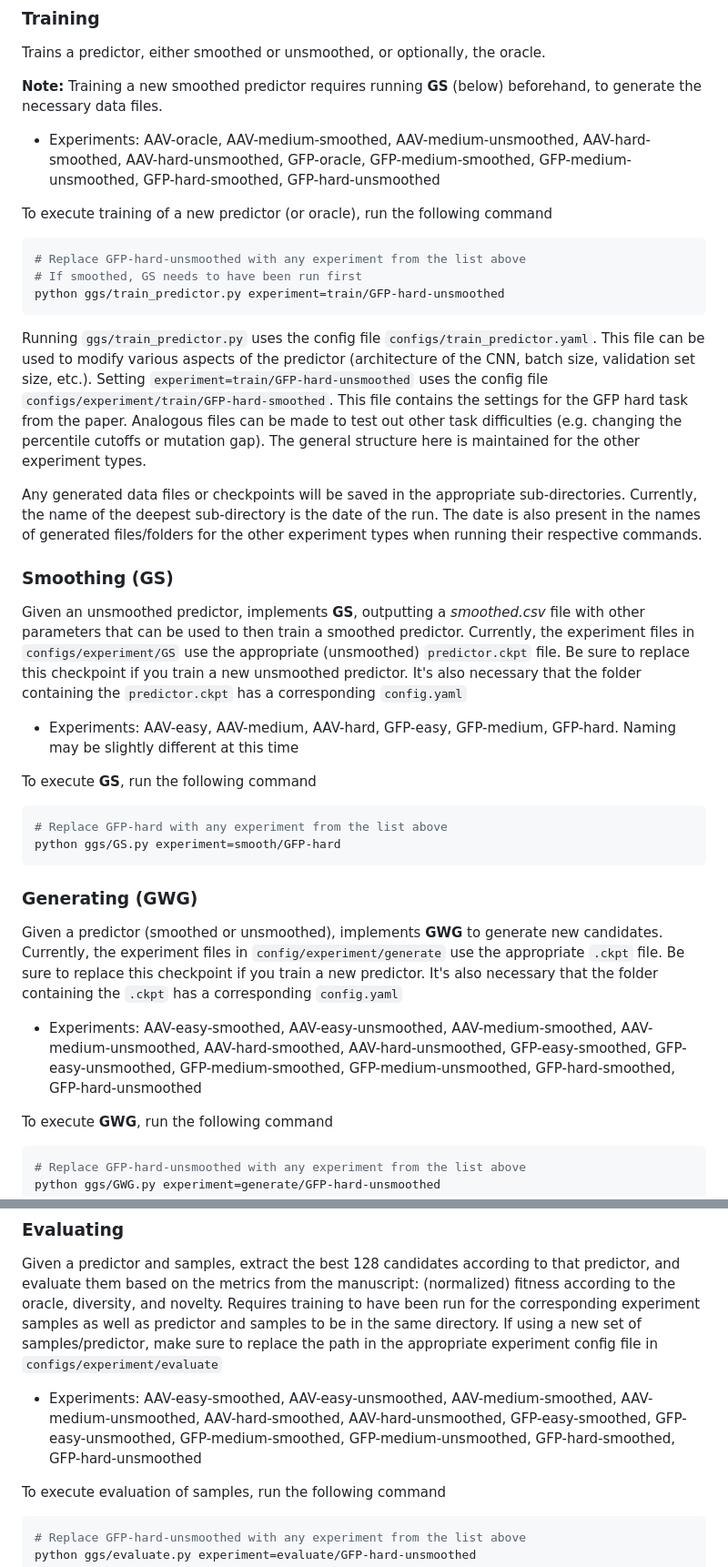
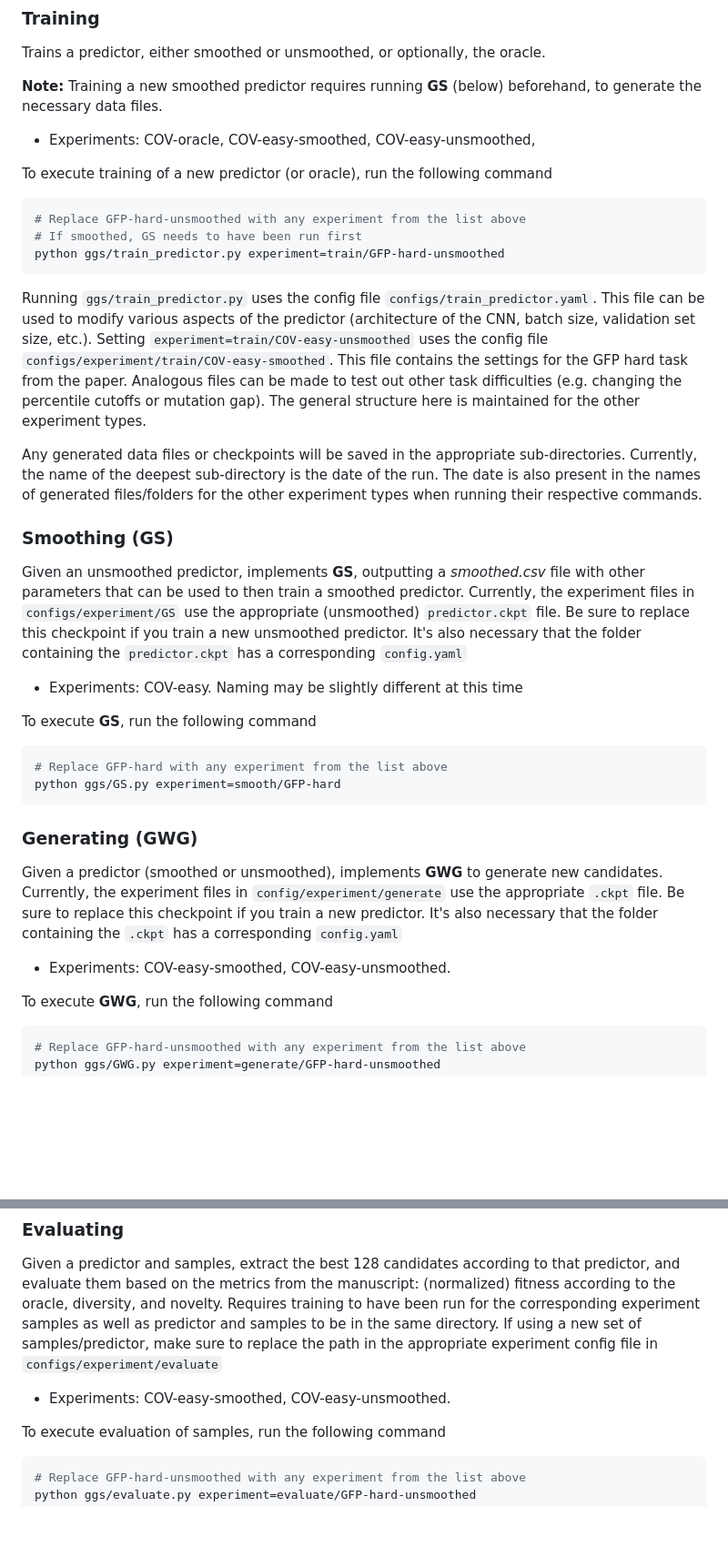
Before and after one commit to BramKlingeler/Denovo_antibody_design_VGGS, a Markdown page: VGGS/README.md, 2 parts joined by grey strips. Shown at 91% size. Rendered like a GitHub page; blank space fills up the shorter version.

````diff
--- a/VGGS/README.md
+++ b/VGGS/README.md
@@ -38,7 +38,7 @@ Training, Smoothing, Generating, Evaluating
 Trains a predictor, either smoothed or unsmoothed, or optionally, the oracle.
 
 **Note:** Training a new smoothed predictor requires running **GS** (below) beforehand, to generate the necessary data files.
-- Experiments: AAV-oracle, AAV-medium-smoothed, AAV-medium-unsmoothed, AAV-hard-smoothed, AAV-hard-unsmoothed, GFP-oracle, GFP-medium-smoothed, GFP-medium-unsmoothed, GFP-hard-smoothed, GFP-hard-unsmoothed
+- Experiments: COV-oracle, COV-easy-smoothed, COV-easy-unsmoothed,
 
 To execute training of a new predictor (or oracle), run the following command
 ```bash
@@ -47,13 +47,13 @@ To execute training of a new predictor (or oracle), run the following command
 python ggs/train_predictor.py experiment=train/GFP-hard-unsmoothed
 ```
 
-Running ```ggs/train_predictor.py``` uses the config file ```configs/train_predictor.yaml```. This file can be used to modify various aspects of the predictor (architecture of the CNN, batch size, validation set size, etc.). Setting ```experiment=train/GFP-hard-unsmoothed``` uses the config file ```configs/experiment/train/GFP-hard-smoothed```. This file contains the settings for the GFP hard task from the paper. Analogous files can be made to test out other task difficulties (e.g. changing the percentile cutoffs or mutation gap). The general structure here is maintained for the other experiment types.
+Running ```ggs/train_predictor.py``` uses the config file ```configs/train_predictor.yaml```. This file can be used to modify various aspects of the predictor (architecture of the CNN, batch size, validation set size, etc.). Setting ```experiment=train/COV-easy-unsmoothed``` uses the config file ```configs/experiment/train/COV-easy-smoothed```. This file contains the settings for the GFP hard task from the paper. Analogous files can be made to test out other task difficulties (e.g. changing the percentile cutoffs or mutation gap). The general structure here is maintained for the other experiment types.
 
 Any generated data files or checkpoints will be saved in the appropriate sub-directories. Currently, the name of the deepest sub-directory is the date of the run. The date is also present in the names of generated files/folders for the other experiment types when running their respective commands.
 
 ### Smoothing (**GS**)
 Given an unsmoothed predictor, implements **GS**, outputting a _smoothed.csv_ file with other parameters that can be used to then train a smoothed predictor. Currently, the experiment files in ```configs/experiment/GS``` use the appropriate (unsmoothed) ```predictor.ckpt``` file. Be sure to replace this checkpoint if you train a new unsmoothed predictor. It's also necessary that the folder containing the ```predictor.ckpt``` has a corresponding ```config.yaml```
-- Experiments: AAV-easy, AAV-medium, AAV-hard, GFP-easy, GFP-medium, GFP-hard. Naming may be slightly different at this time
+- Experiments: COV-easy. Naming may be slightly different at this time
 
 To execute **GS**, run the following command
 ```bash
@@ -63,7 +63,7 @@ python ggs/GS.py experiment=smooth/GFP-hard
 
 ### Generating (**GWG**)
 Given a predictor (smoothed or unsmoothed), implements **GWG** to generate new candidates. Currently, the experiment files in ```config/experiment/generate``` use the appropriate ```.ckpt``` file. Be sure to replace this checkpoint if you train a new predictor. It's also necessary that the folder containing the ```.ckpt``` has a corresponding ```config.yaml```
-- Experiments: AAV-easy-smoothed, AAV-easy-unsmoothed, AAV-medium-smoothed, AAV-medium-unsmoothed, AAV-hard-smoothed, AAV-hard-unsmoothed, GFP-easy-smoothed, GFP-easy-unsmoothed, GFP-medium-smoothed, GFP-medium-unsmoothed, GFP-hard-smoothed, GFP-hard-unsmoothed
+- Experiments: COV-easy-smoothed, COV-easy-unsmoothed.
 
 To execute **GWG**, run the following command
 ```bash
@@ -74,7 +74,7 @@
 
 ### Evaluating
 Given a predictor and samples, extract the best 128 candidates according to that predictor, and evaluate them based on the metrics from the manuscript: (normalized) fitness according to the oracle, diversity, and novelty. Requires training to have been run for the corresponding experiment samples as well as predictor and samples to be in the same directory. If using a new set of samples/predictor, make sure to replace the path in the appropriate experiment config file in ```configs/experiment/evaluate```
-- Experiments: AAV-easy-smoothed, AAV-easy-unsmoothed, AAV-medium-smoothed, AAV-medium-unsmoothed, AAV-hard-smoothed, AAV-hard-unsmoothed, GFP-easy-smoothed, GFP-easy-unsmoothed, GFP-medium-smoothed, GFP-medium-unsmoothed, GFP-hard-smoothed, GFP-hard-unsmoothed
+- Experiments: COV-easy-smoothed, COV-easy-unsmoothed.
 
 To execute evaluation of samples, run the following command
 ```bash
````
